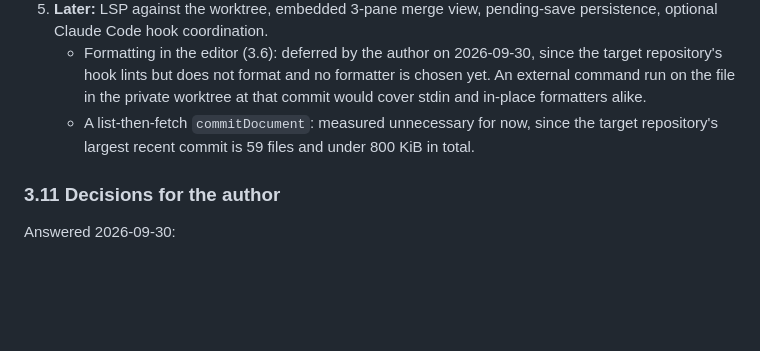
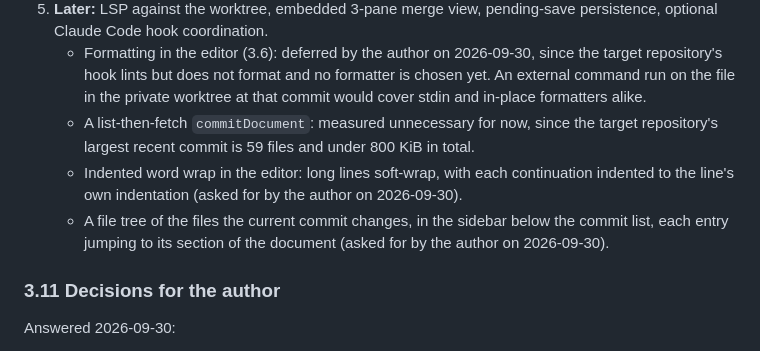
Before and after one commit to zorbathut/suonetar, a Markdown page: docs/research-2026-09-30.md, the part around the change. Rendered like a GitHub page; blank space fills up the shorter version.

Commit message:
Add word wrap and a changed-files tree to the Later list
Co-Authored-By: Claude Opus 5.5 <noreply@anthropic.com>
Claude-Session: https://claude.ai/code/session_01WS1iWXNyUPnxrhGafz3rht

```diff
--- a/docs/research-2026-09-30.md
+++ b/docs/research-2026-09-30.md
@@ -226,6 +226,8 @@ Each slice is usable on its own; the engine needs no editor to be de-risked.
 5. **Later:** LSP against the worktree, embedded 3-pane merge view, pending-save persistence, optional Claude Code hook coordination.
    - Formatting in the editor (3.6): deferred by the author on 2026-09-30, since the target repository's hook lints but does not format and no formatter is chosen yet. An external command run on the file in the private worktree at that commit would cover stdin and in-place formatters alike.
    - A list-then-fetch `commitDocument`: measured unnecessary for now, since the target repository's largest recent commit is 59 files and under 800 KiB in total.
+   - Indented word wrap in the editor: long lines soft-wrap, with each continuation indented to the line's own indentation (asked for by the author on 2026-09-30).
+   - A file tree of the files the current commit changes, in the sidebar below the commit list, each entry jumping to its section of the document (asked for by the author on 2026-09-30).
 
 ### 3.11 Decisions for the author
 
```
